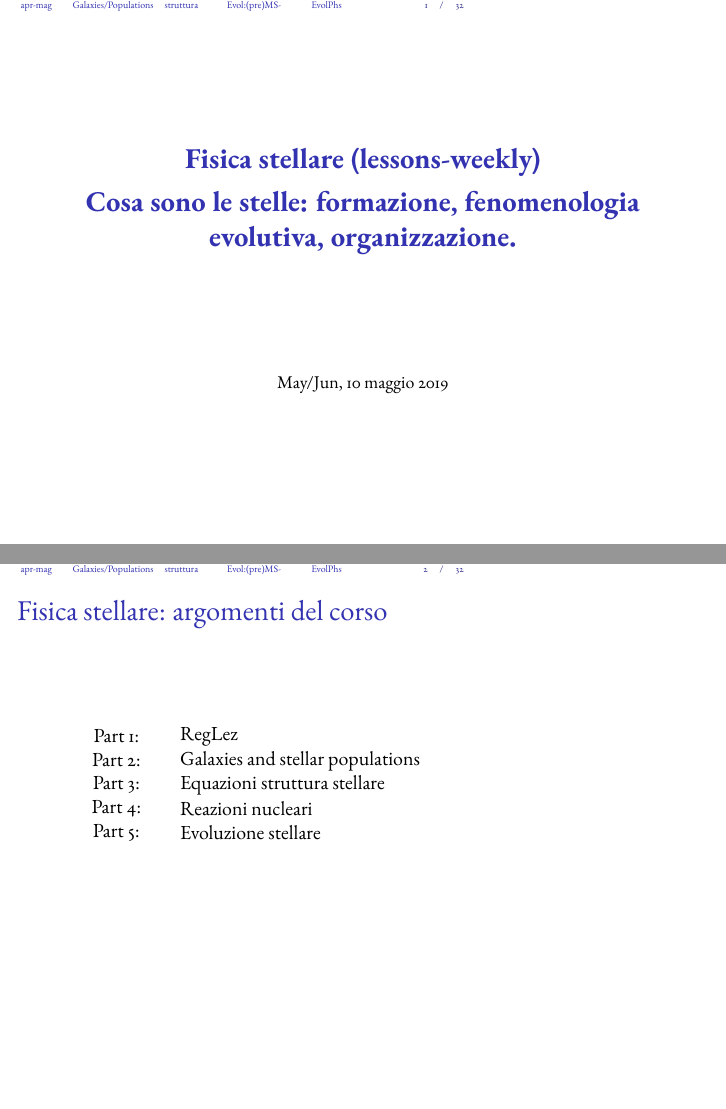
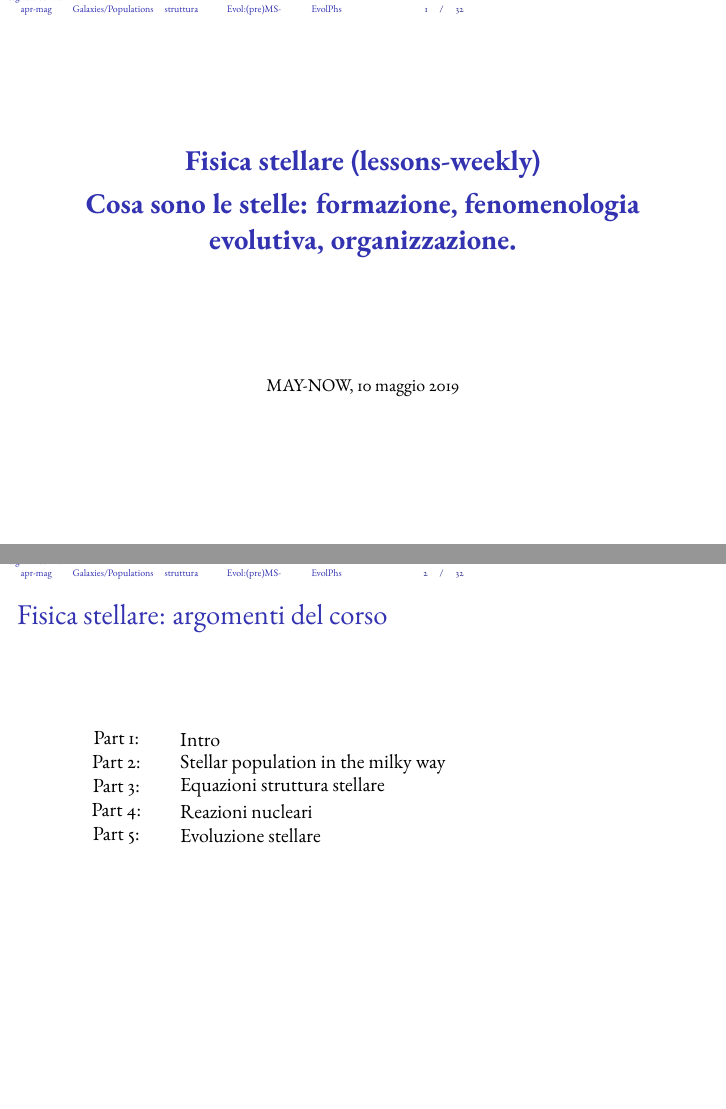
Before and after one commit to Pippetta87/Fisica-stellare-Beamer-, LaTeX slides (main.tex, which reads beamersetup.sty): pages 1 and 2 of 32, joined at a grey line. Compiled offline with pdfLaTeX.

Commit message:
Updates from Overleaf

```diff
--- a/beamersetup.sty
+++ b/beamersetup.sty
@@ -110,7 +110,7 @@
 {
     \leavevmode%
     \hbox{%Refintro
-\begin{beamercolorbox}[wd=.1\paperwidth,ht=2.25ex,dp=1ex,center]{author in head/foot}%
+\begin{beamercolorbox}[wd=.1\paperwidth,ht=3.25ex,dp=1ex,center]{author in head/foot}%
             \hyperlink{part:reg}{RegLez}:\hyperlink{febbraio}{feb}-\hyperlink{marzo}{mar}-\hyperlink{aprile}{apr}-\hyperlink{maggio}{mag}
         \end{beamercolorbox}%
 
--- a/main.tex
+++ b/main.tex
@@ -63,7 +63,7 @@
 % - Use the \inst command only if there are several affiliations.
 % - Keep it simple, no one is interested in your street address.
 
-\date{May/Jun, \today}
+\date{MAY-NOW, \today}
 % - Either use conference name or its abbreviation.
 % - Not really informative to the audience, more for people (including
 %   yourself) who are reading the slides online
@@ -122,11 +122,10 @@ Concretezza, concentrazione, indipendenza
 
 \end{wordonframe}
 
-\part{RegLez}\label{part:intro}
+\part{Intro}\label{part:intro}
 \input{intro}
 
-\part{Galaxies and stellar populations}\label{part:gaxpops}
-
+\part{Stellar population in the milky way}\label{part:gaxpops}
 \begin{frame}{this part toc}
 \begin{itemize}
 \item Solar neighborhood
```
